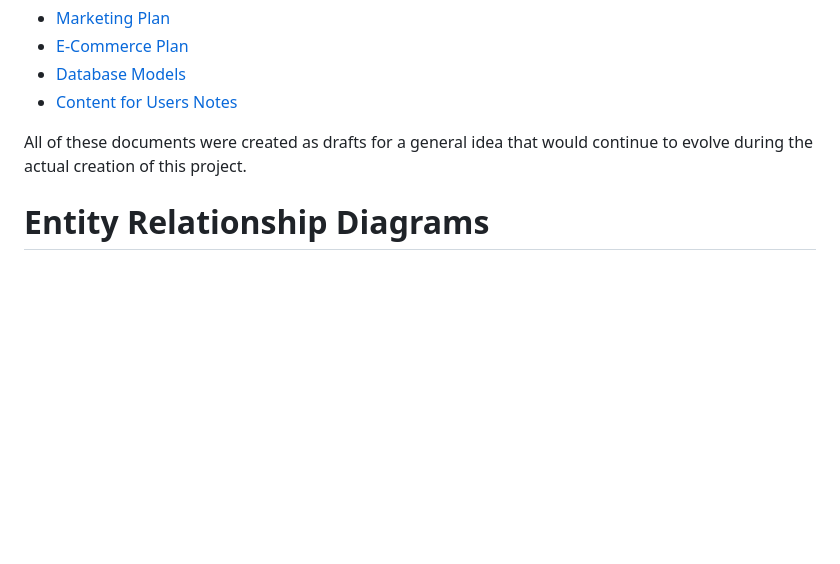
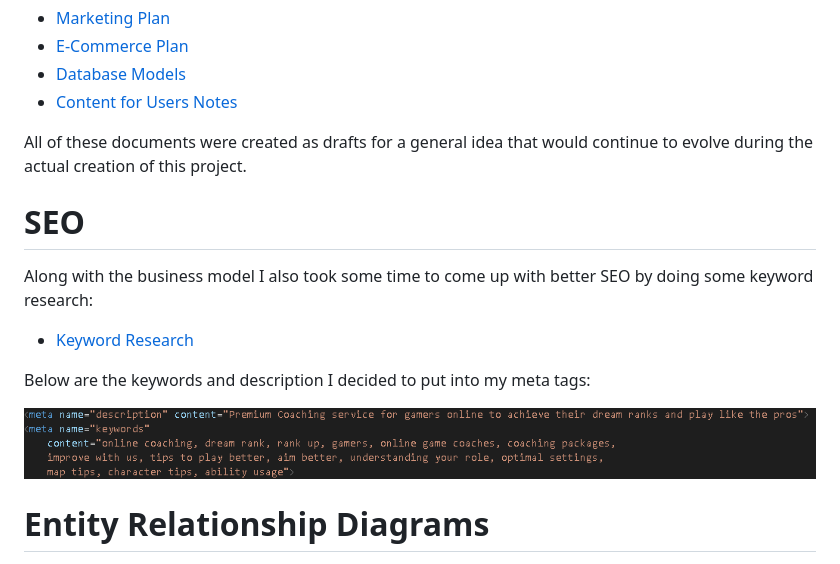
Before and after one commit to GitHub-Harrison/dream-coaching, a Markdown page: README.md, the part around the change. GitHub-like rendering; pictures changed too: documentation/readme/business-model/meta-tag-seo.png (added); blank space fills up the shorter version.

Commit message:
Docs: Add short SEO section to readme

```diff
--- a/README.md
+++ b/README.md
@@ -72,6 +72,16 @@ Before starting the creation process of the website I took some time to try and
 * [Content for Users Notes](/documentation/readme/business-model/notes/user-focused-content.txt)
 
 All of these documents were created as drafts for a general idea that would continue to evolve during the actual creation of this project.
+
+# SEO
+
+Along with the business model I also took some time to come up with better SEO by doing some keyword research:
+
+* [Keyword Research](/documentation/readme/business-model/notes/keywords-research.txt)
+
+Below are the keywords and description I decided to put into my meta tags:
+
+![Meta Tag KEywords/Description](/documentation/readme/business-model/meta-tag-seo.png)
 
 # Entity Relationship Diagrams
 
```
Also changed, not shown: 1 other file.
